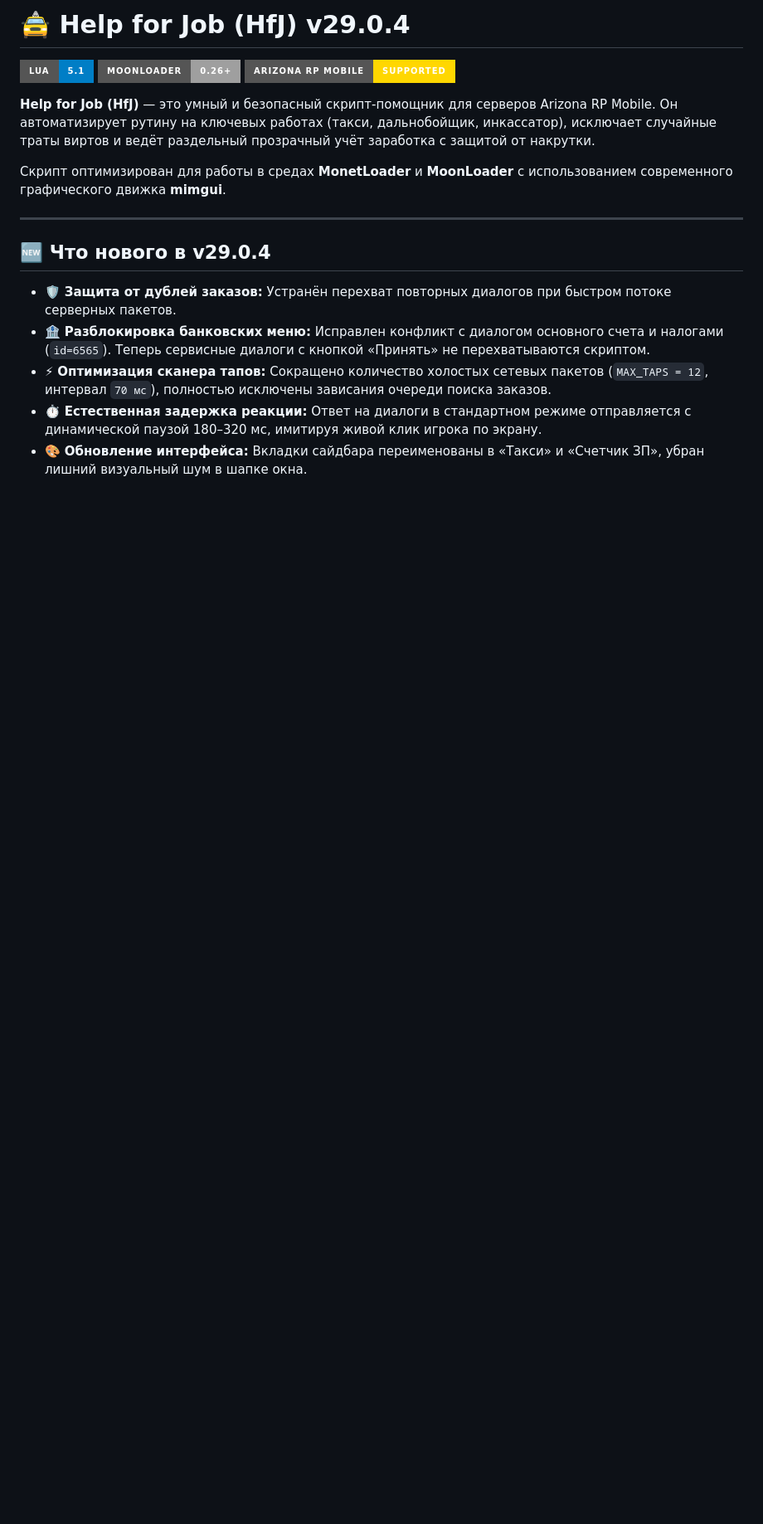
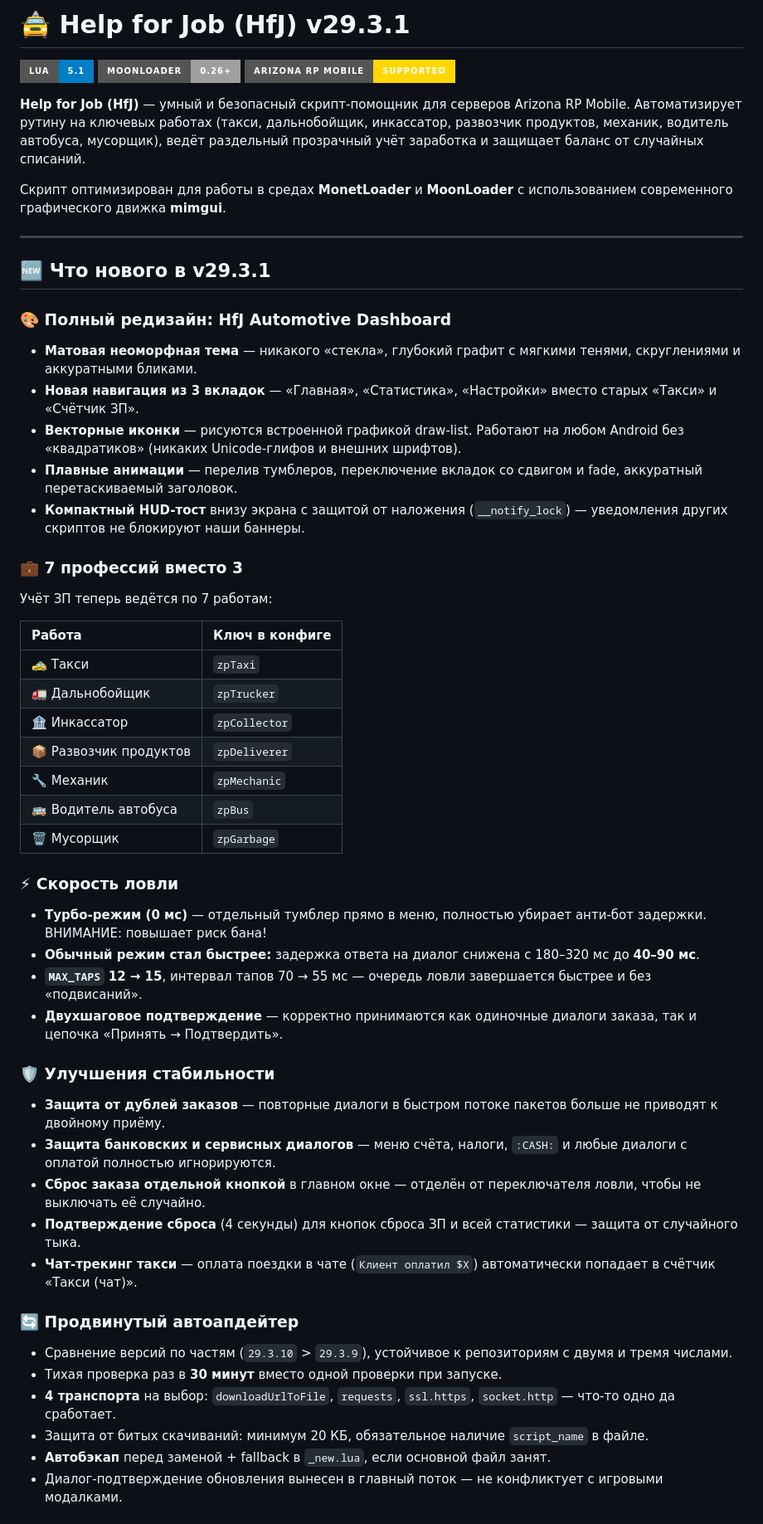
Before and after one commit to hshajqk710-glitch/Help-for-Job, a Markdown page: README.md, the part around one of its changes. Shown at 83% size. Rendered like a GitHub page; badges without logos; blank space fills up the shorter version.

```diff
--- a/README.md
+++ b/README.md
@@ -1,19 +1,55 @@
-# 🚖 Help for Job (HfJ) v29.0.4
+# 🚖 Help for Job (HfJ) v29.3.1
 
 ![Lua](https://img.shields.io/badge/Lua-5.1-blue?style=for-the-badge&logo=lua)
 ![MoonLoader](https://img.shields.io/badge/MoonLoader-0.26+-lightgrey?style=for-the-badge)
 ![Arizona RP](https://img.shields.io/badge/Arizona_RP_Mobile-Supported-gold?style=for-the-badge)
 
-**Help for Job (HfJ)** — это умный и безопасный скрипт-помощник для серверов Arizona RP Mobile. Он автоматизирует рутину на ключевых работах (такси, дальнобойщик, инкассатор), исключает случайные траты виртов и ведёт раздельный прозрачный учёт заработка с защитой от накрутки.
+**Help for Job (HfJ)** — умный и безопасный скрипт-помощник для серверов Arizona RP Mobile. Автоматизирует рутину на ключевых работах (такси, дальнобойщик, инкассатор, развозчик продуктов, механик, водитель автобуса, мусорщик), ведёт раздельный прозрачный учёт заработка и защищает баланс от случайных списаний.
 
 Скрипт оптимизирован для работы в средах **MonetLoader** и **MoonLoader** с использованием современного графического движка **mimgui**.
 
 ---
 
-## 🆕 Что нового в v29.0.4
+## 🆕 Что нового в v29.3.1
 
-- 🛡️ **Защита от дублей заказов:** Устранён перехват повторных диалогов при быстром потоке серверных пакетов.
-- 🏦 **Разблокировка банковских меню:** Исправлен конфликт с диалогом основного счета и налогами (`id=6565`). Теперь сервисные диалоги с кнопкой «Принять» не перехватываются скриптом.
-- ⚡ **Оптимизация сканера тапов:** Сокращено количество холостых сетевых пакетов (`MAX_TAPS = 12`, интервал `70 мс`), полностью исключены зависания очереди поиска заказов.
-- ⏱️ **Естественная задержка реакции:** Ответ на диалоги в стандартном режиме отправляется с динамической паузой 180–320 мс, имитируя живой клик игрока по экрану.
-- 🎨 **Обновление интерфейса:** Вкладки сайдбара переименованы в «Такси» и «Счетчик ЗП», убран лишний визуальный шум в шапке окна.
+### 🎨 Полный редизайн: HfJ Automotive Dashboard
+- **Матовая неоморфная тема** — никакого «стекла», глубокий графит с мягкими тенями, скруглениями и аккуратными бликами.
+- **Новая навигация из 3 вкладок** — «Главная», «Статистика», «Настройки» вместо старых «Такси» и «Счётчик ЗП».
+- **Векторные иконки** — рисуются встроенной графикой draw-list. Работают на любом Android без «квадратиков» (никаких Unicode-глифов и внешних шрифтов).
+- **Плавные анимации** — перелив тумблеров, переключение вкладок со сдвигом и fade, аккуратный перетаскиваемый заголовок.
+- **Компактный HUD-тост** внизу экрана с защитой от наложения (`__notify_lock`) — уведомления других скриптов не блокируют наши баннеры.
+
+### 💼 7 профессий вместо 3
+Учёт ЗП теперь ведётся по 7 работам:
+
+| Работа | Ключ в конфиге |
+| :--- | :--- |
+| 🚕 Такси | `zpTaxi` |
+| 🚛 Дальнобойщик | `zpTrucker` |
+| 🏦 Инкассатор | `zpCollector` |
+| 📦 Развозчик продуктов | `zpDeliverer` |
+| 🔧 Механик | `zpMechanic` |
+| 🚌 Водитель автобуса | `zpBus` |
+| 🗑️ Мусорщик | `zpGarbage` |
+
+### ⚡ Скорость ловли
+- **Турбо-режим (0 мс)** — отдельный тумблер прямо в меню, полностью убирает анти-бот задержки. ВНИМАНИЕ: повышает риск бана!
+- **Обычный режим стал быстрее:** задержка ответа на диалог снижена с 180–320 мс до **40–90 мс**.
+- **`MAX_TAPS` 12 → 15**, интервал тапов 70 → 55 мс — очередь ловли завершается быстрее и без «подвисаний».
+- **Двухшаговое подтверждение** — корректно принимаются как одиночные диалоги заказа, так и цепочка «Принять → Подтвердить».
+
+### 🛡️ Улучшения стабильности
+- **Защита от дублей заказов** — повторные диалоги в быстром потоке пакетов больше не приводят к двойному приёму.
+- **Защита банковских и сервисных диалогов** — меню счёта, налоги, `:CASH:` и любые диалоги с оплатой полностью игнорируются.
+- **Сброс заказа отдельной кнопкой** в главном окне — отделён от переключателя ловли, чтобы не выключать её случайно.
+- **Подтверждение сброса** (4 секунды) для кнопок сброса ЗП и всей статистики — защита от случайного тыка.
+- **Чат-трекинг такси** — оплата поездки в чате (`Клиент оплатил $X`) автоматически попадает в счётчик «Такси (чат)».
+
+### 🔄 Продвинутый автоапдейтер
+- Сравнение версий по частям (`29.3.10` > `29.3.9`), устойчивое к репозиториям с двумя и тремя числами.
+- Тихая проверка раз в **30 минут** вместо одной проверки при запуске.
+- **4 транспорта** на выбор: `downloadUrlToFile`, `requests`, `ssl.https`, `socket.http` — что-то одно да сработает.
+- Защита от битых скачиваний: минимум 20 КБ, обязательное наличие `script_name` в файле.
+- **Автобэкап** перед заменой + fallback в `_new.lua`, если основной файл занят.
+- Диалог-подтверждение обновления вынесен в главный поток — не конфликтует с игровыми модалками.
+
```
Also changed, not shown: other parts of README.md (+20 -11 lines).
